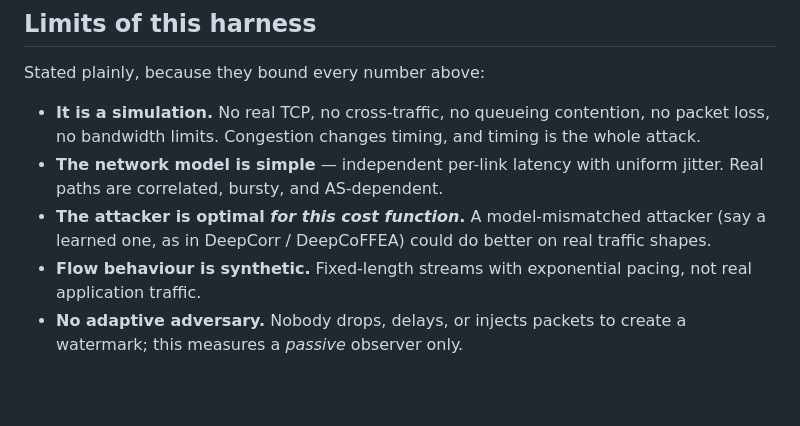
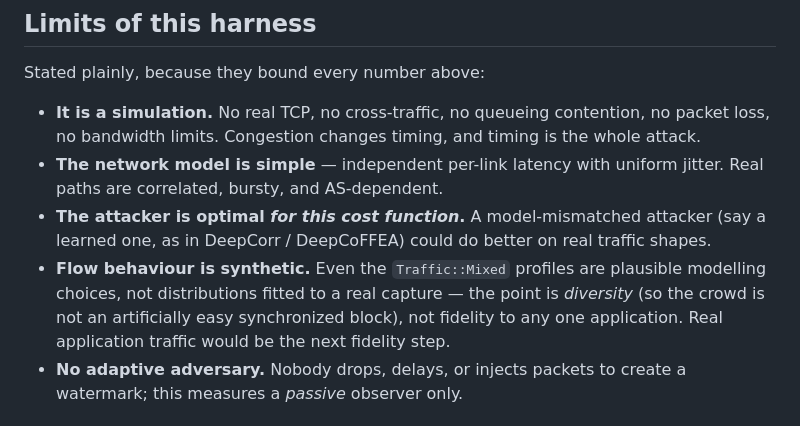
Before and after one commit to rupeshbharambe24/Gyre, a Markdown page: docs/SIMULATION.md, the part around one of its changes. GitHub-like rendering; blank space fills up the shorter version.

```diff
--- a/docs/SIMULATION.md
+++ b/docs/SIMULATION.md
@@ -187,8 +224,10 @@ Stated plainly, because they bound every number above:
   paths are correlated, bursty, and AS-dependent.
 - **The attacker is optimal *for this cost function*.** A model-mismatched attacker (say a
   learned one, as in DeepCorr / DeepCoFFEA) could do better on real traffic shapes.
-- **Flow behaviour is synthetic.** Fixed-length streams with exponential pacing, not real
-  application traffic.
+- **Flow behaviour is synthetic.** Even the `Traffic::Mixed` profiles are plausible
+  modelling choices, not distributions fitted to a real capture — the point is *diversity*
+  (so the crowd is not an artificially easy synchronized block), not fidelity to any one
+  application. Real application traffic would be the next fidelity step.
 - **No adaptive adversary.** Nobody drops, delays, or injects packets to create a
   watermark; this measures a *passive* observer only.
 
```
Also changed, not shown: other parts of docs/SIMULATION.md (+37 -0 lines).
